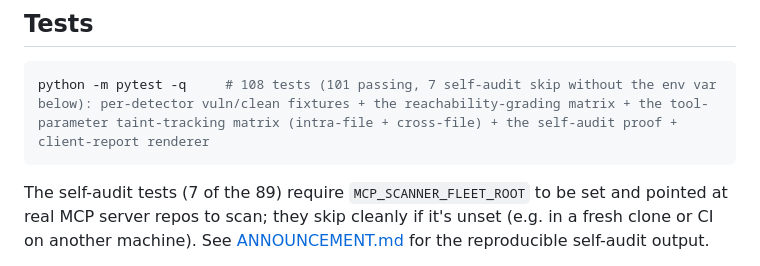
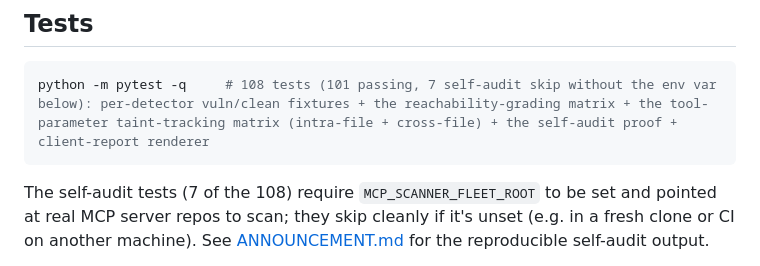
Before and after one commit to jaimenbell/mcp-security-scanner, a Markdown page: README.md, the part around the change. Drawn GitHub-style.

Commit message:
docs: fix stale sub-count reference (89->108)

````diff
--- a/README.md
+++ b/README.md
@@ -90,7 +90,7 @@ This is the acceptance test (`tests/test_self_audit.py`): it must (a) flag the m
 python -m pytest -q     # 108 tests (101 passing, 7 self-audit skip without the env var below): per-detector vuln/clean fixtures + the reachability-grading matrix + the tool-parameter taint-tracking matrix (intra-file + cross-file) + the self-audit proof + client-report renderer
 ```
 
-The self-audit tests (7 of the 89) require `MCP_SCANNER_FLEET_ROOT` to be set
+The self-audit tests (7 of the 108) require `MCP_SCANNER_FLEET_ROOT` to be set
 and pointed at real MCP server repos to scan; they skip cleanly if it's
 unset (e.g. in a fresh clone or CI on another machine). See
 [ANNOUNCEMENT.md](ANNOUNCEMENT.md) for the reproducible self-audit output.
````
